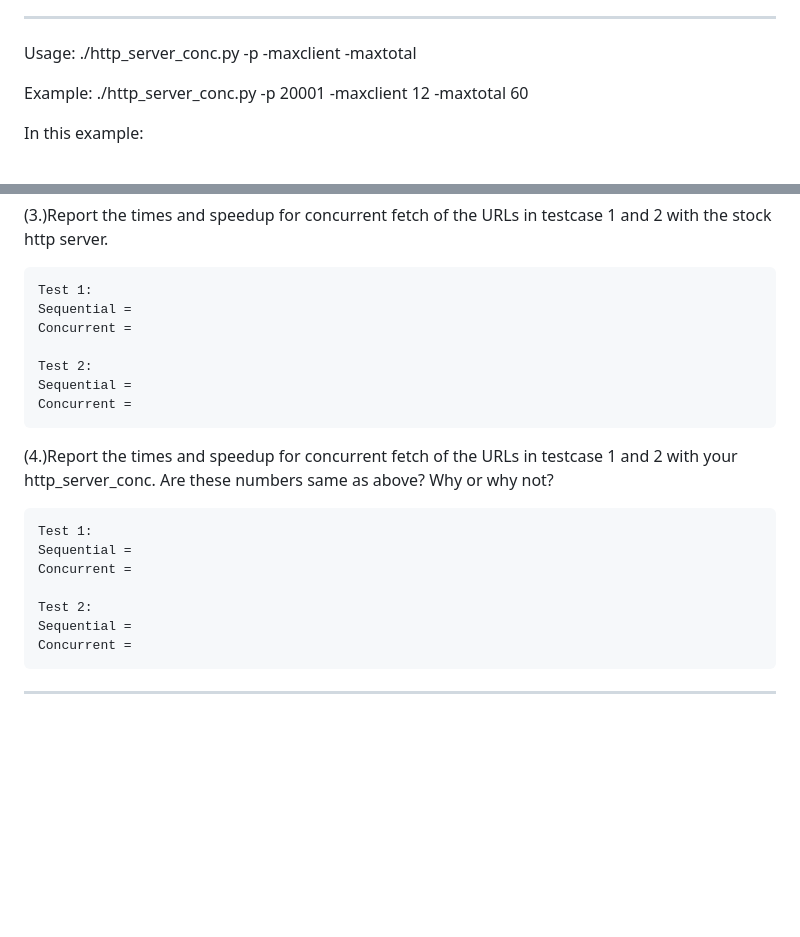
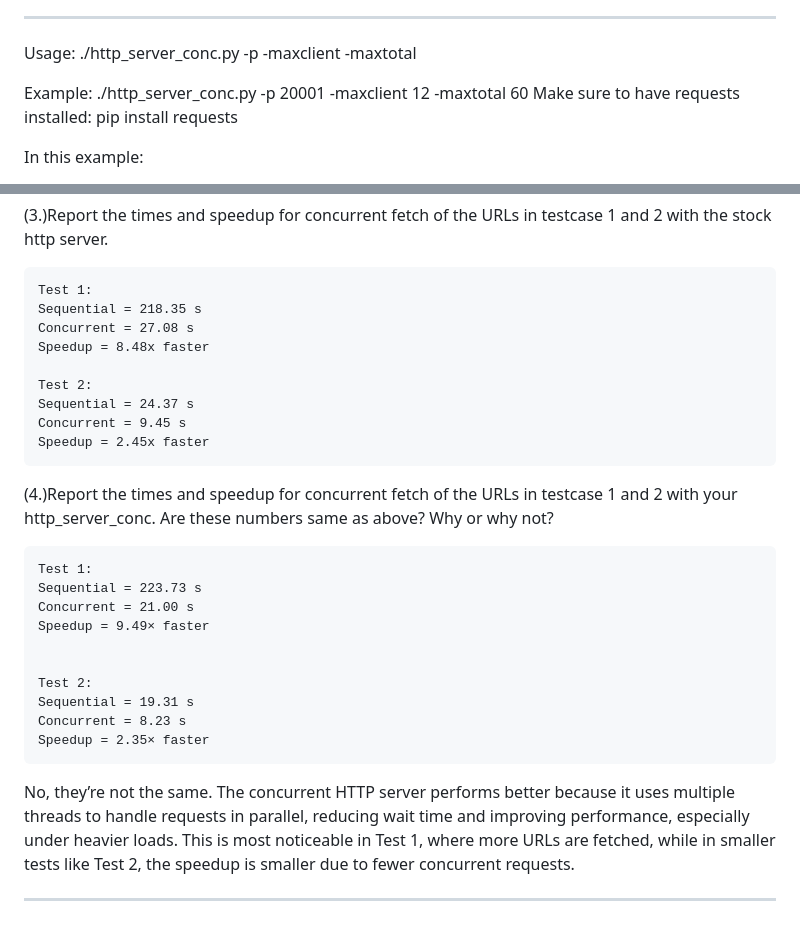
Before and after one commit to Charisma-Ricarte/CN, a Markdown page: README.md, 2 parts joined by grey strips. Rendered like a GitHub page; blank space fills up the shorter version.

Commit message:
Update README with requests installation and test results
Added installation instructions for requests and updated performance test results.

```diff
--- a/README.md
+++ b/README.md
@@ -19,6 +19,8 @@ Usage:
 
 Example:
     ./http_server_conc.py -p 20001 -maxclient 12 -maxtotal 60
+Make sure to have requests installed:
+  pip install requests
 
 In this example:
  - The server listens on port 20001
@@ -56,20 +58,27 @@ ________________________________________________________________________________
 (3.)Report the times and speedup for concurrent fetch of the URLs in testcase 1 and 2 with the stock http server.
 
     Test 1:
-    Sequential =
-    Concurrent =
+    Sequential = 218.35 s
+    Concurrent = 27.08 s
+    Speedup = 8.48x faster
 
     Test 2:
-    Sequential =
-    Concurrent =
+    Sequential = 24.37 s
+    Concurrent = 9.45 s
+    Speedup = 2.45x faster
 
 (4.)Report the times and speedup for concurrent fetch of the URLs in testcase 1 and 2 with your http_server_conc. Are these numbers same as above? Why or why not?
 
     Test 1:
-    Sequential =
-    Concurrent =
+    Sequential = 223.73 s
+    Concurrent = 21.00 s
+    Speedup = 9.49× faster
+
 
     Test 2:
-    Sequential =
-    Concurrent =
+    Sequential = 19.31 s
+    Concurrent = 8.23 s
+    Speedup = 2.35× faster
+
+No, they’re not the same. The concurrent HTTP server performs better because it uses multiple threads to handle requests in parallel, reducing wait time and improving performance, especially under heavier loads. This is most noticeable in Test 1, where more URLs are fetched, while in smaller tests like Test 2, the speedup is smaller due to fewer concurrent requests.
 ________________________________________________________________________________________________________________________________________________________________________________
```
